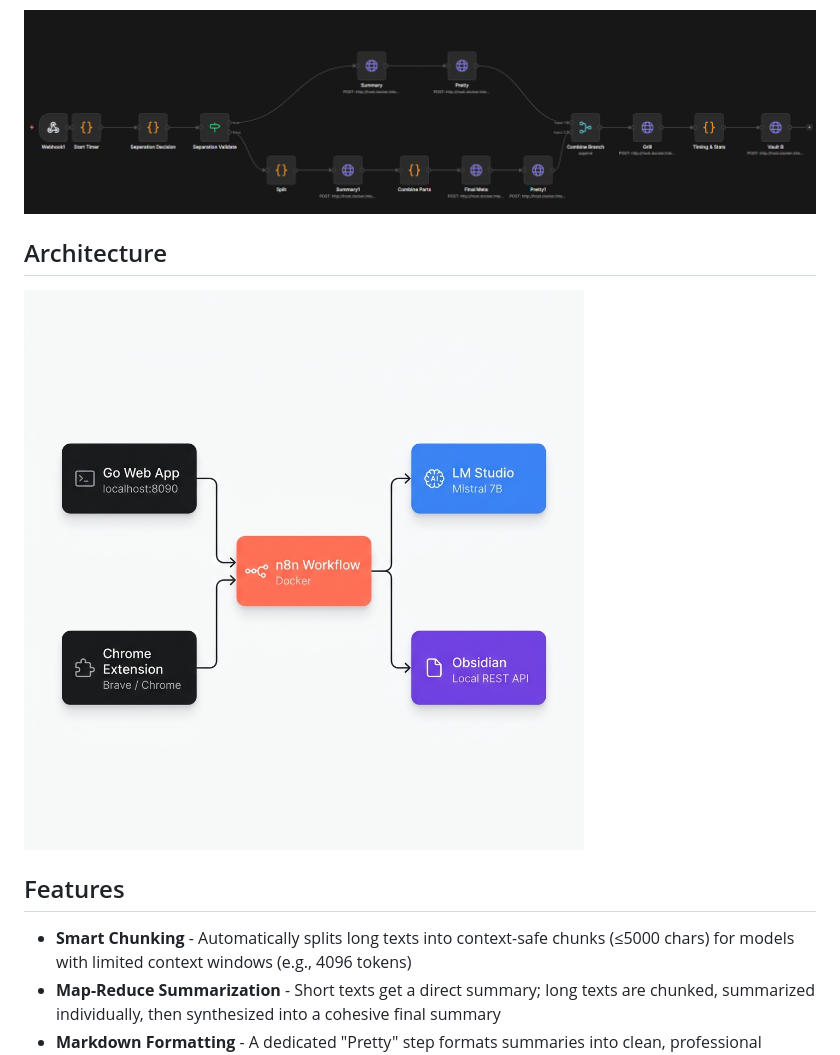
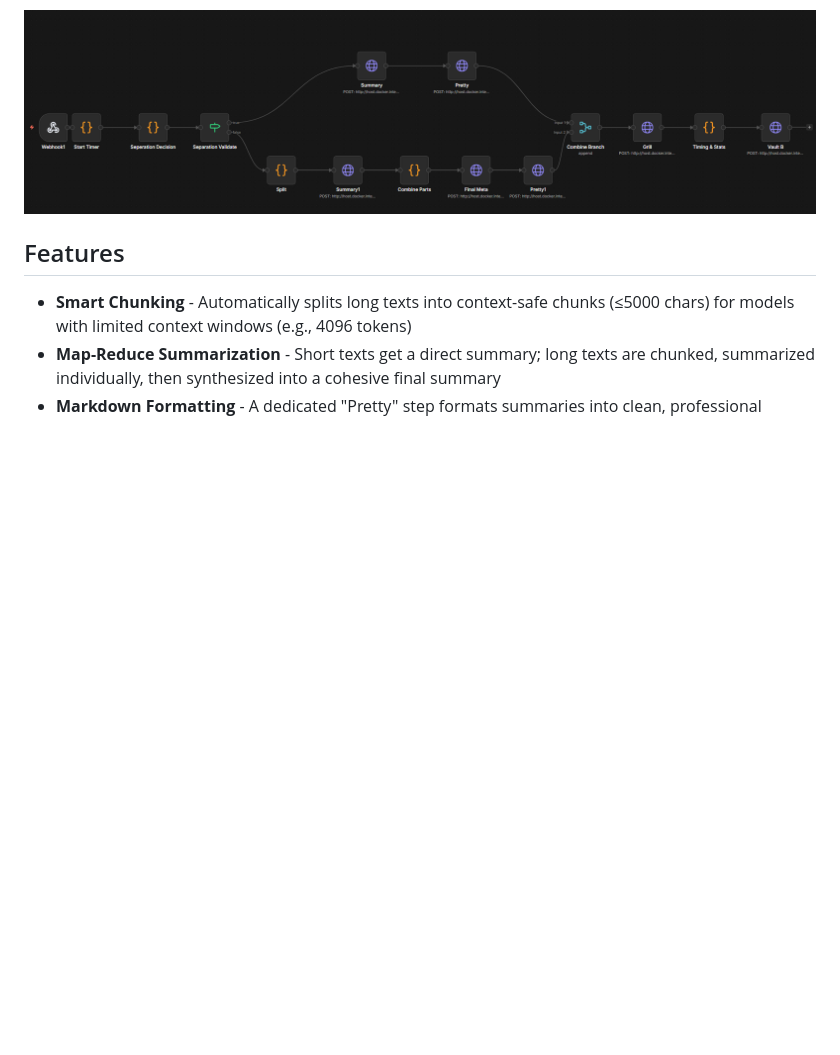
Before and after one commit to doguhanniltextra/n8n-article-summary, a Markdown page: README.md, the part around the change. GitHub-like rendering; blank space fills up the shorter version.

```diff
--- a/README.md
+++ b/README.md
@@ -6,9 +6,6 @@ No cloud APIs. No data leaves your machine.
 
 ![n8n Workflow](img/main.png)
 
-## Architecture
-
-![Architecture](architecture.png)
 
 ## Features
 
```
